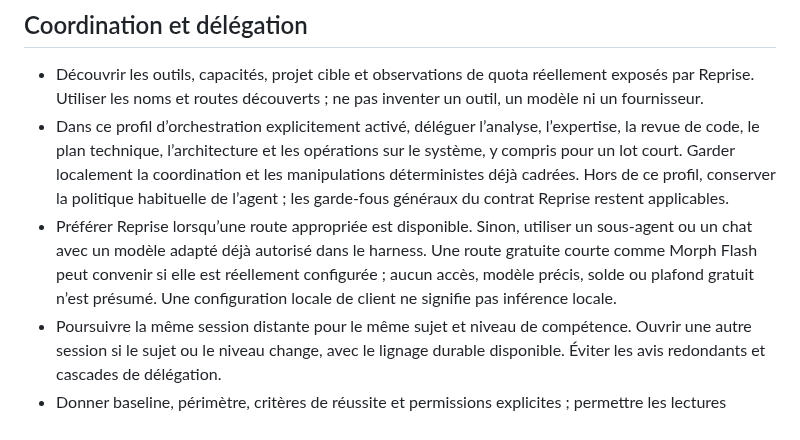
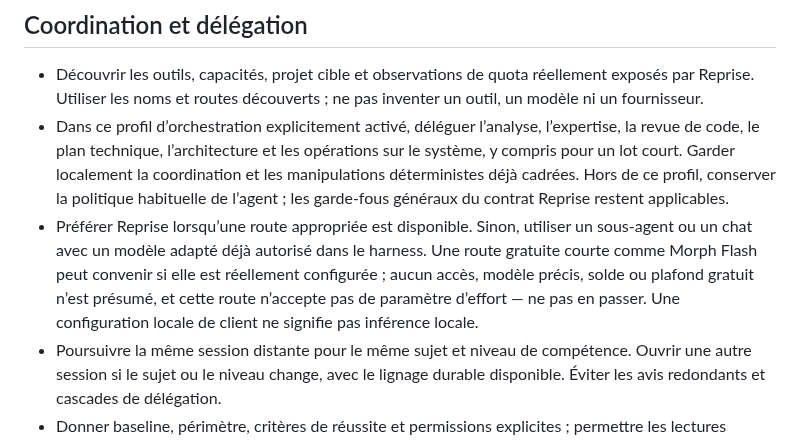
Before and after one commit to heraisys-sas/reprise-harness, a Markdown page: agent-resume/REPRISE-AGENTS.template.md, the part around the change. GitHub-like rendering.

Commit message:
docs: route Flash sans paramètre d'effort dans les instructions Reprise et config

```diff
--- a/agent-resume/REPRISE-AGENTS.template.md
+++ b/agent-resume/REPRISE-AGENTS.template.md
@@ -13,7 +13,7 @@ Ce bloc est destiné à compléter les instructions de l’agent (`AGENTS.md`, `
 
 - Découvrir les outils, capacités, projet cible et observations de quota réellement exposés par Reprise. Utiliser les noms et routes découverts ; ne pas inventer un outil, un modèle ni un fournisseur.
 - Dans ce profil d’orchestration explicitement activé, déléguer l’analyse, l’expertise, la revue de code, le plan technique, l’architecture et les opérations sur le système, y compris pour un lot court. Garder localement la coordination et les manipulations déterministes déjà cadrées. Hors de ce profil, conserver la politique habituelle de l’agent ; les garde-fous généraux du contrat Reprise restent applicables.
-- Préférer Reprise lorsqu’une route appropriée est disponible. Sinon, utiliser un sous-agent ou un chat avec un modèle adapté déjà autorisé dans le harness. Une route gratuite courte comme Morph Flash peut convenir si elle est réellement configurée ; aucun accès, modèle précis, solde ou plafond gratuit n’est présumé. Une configuration locale de client ne signifie pas inférence locale.
+- Préférer Reprise lorsqu’une route appropriée est disponible. Sinon, utiliser un sous-agent ou un chat avec un modèle adapté déjà autorisé dans le harness. Une route gratuite courte comme Morph Flash peut convenir si elle est réellement configurée ; aucun accès, modèle précis, solde ou plafond gratuit n’est présumé, et cette route n’accepte pas de paramètre d’effort — ne pas en passer. Une configuration locale de client ne signifie pas inférence locale.
 - Poursuivre la même session distante pour le même sujet et niveau de compétence. Ouvrir une autre session si le sujet ou le niveau change, avec le lignage durable disponible. Éviter les avis redondants et cascades de délégation.
 - Donner baseline, périmètre, critères de réussite et permissions explicites ; permettre les lectures nécessaires. L’expert demande les précisions manquantes plutôt que de boucler. Le demandeur répond avant de relancer un travail fondé sur des suppositions.
 
```
Also changed, not shown: deepseek-harness-config/AGENTS.md (+1 -1 lines).
